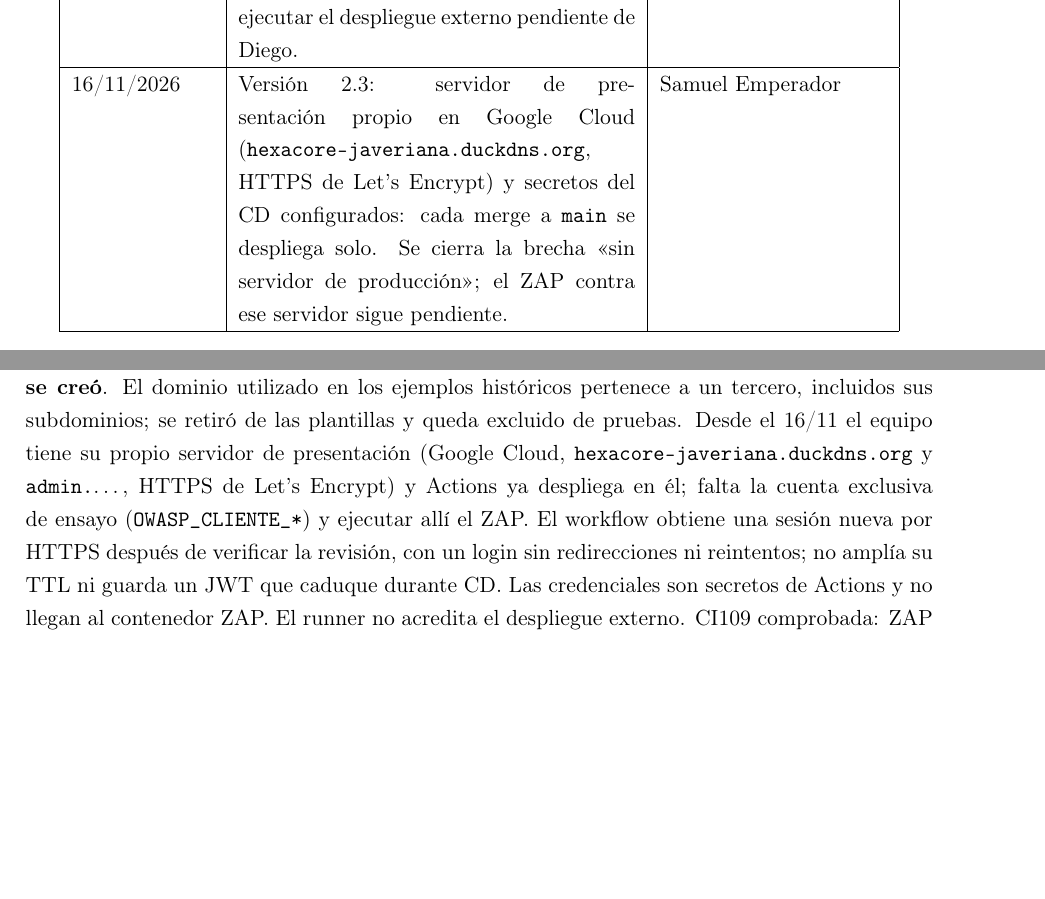
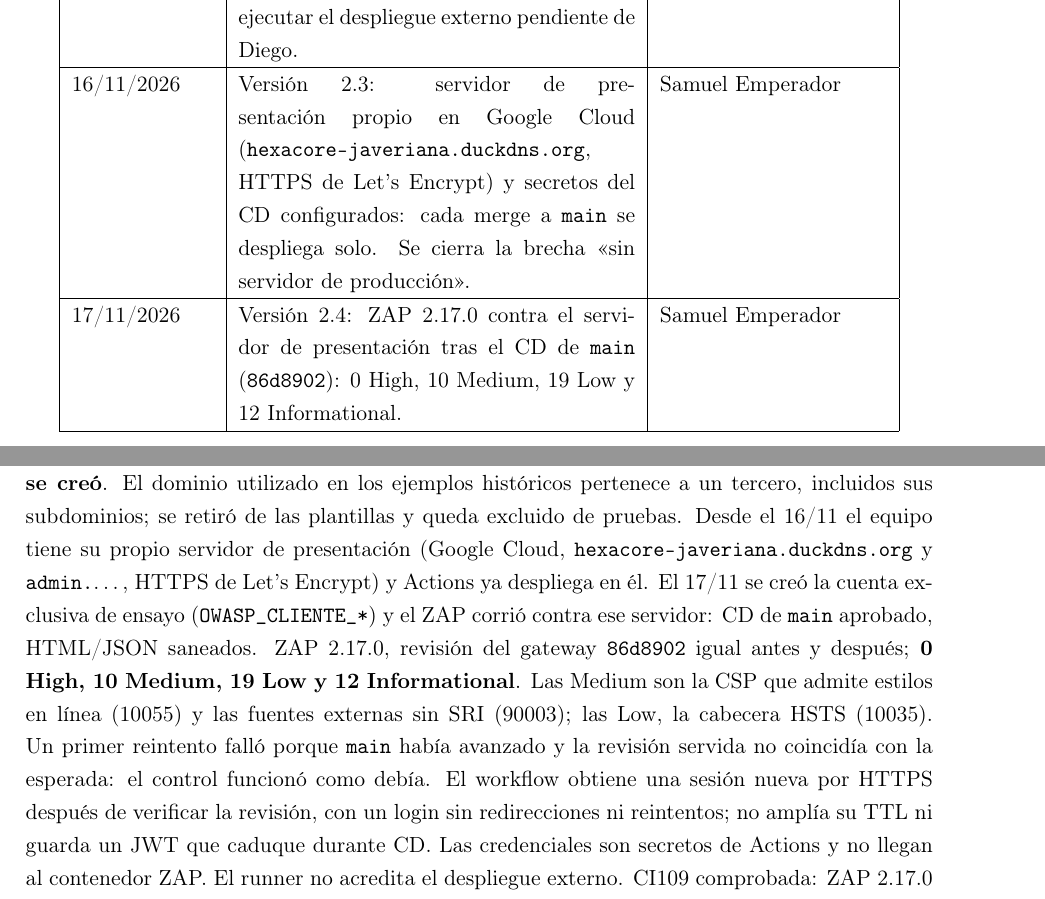
Before and after one commit to Emperador24/HEXACORE, a LaTeX document (Documentation/Work/DescripcionArquitecturaSoftware.tex, which reads Documentation/Work/SeguridadVigente.tex): two parts of pages 6 and 64 of 84, joined at a grey line, cut so that both start at the same text, the shorter picture padded with empty space. Compiled offline with pdfLaTeX.

Commit message:
docs(seguridad): resultado del ZAP contra el servidor de presentación
El CD de main (86d8902) corrió el ZAP 2.17.0 contra hexacore-javeriana.duckdns.org:
0 High, 10 Medium, 19 Low y 12 Informational. Se actualiza el SAD (versión 2.4),
la sustentación, la presentación y los documentos de despliegue y cierre.

```diff
--- a/Documentation/Work/DescripcionArquitecturaSoftware.tex
+++ b/Documentation/Work/DescripcionArquitecturaSoftware.tex
@@ -173,7 +173,10 @@ el despliegue externo pendiente de Diego. & Sebastián Sánchez (asistencia Code
 16/11/2026 & Versión 2.3: servidor de presentación propio en Google Cloud
 (\texttt{hexacore-javeriana.duckdns.org}, HTTPS de Let's Encrypt) y secretos del CD
 configurados: cada merge a \texttt{main} se despliega solo. Se cierra la brecha «sin
-servidor de producción»; el ZAP contra ese servidor sigue pendiente. & Samuel Emperador \\
+servidor de producción». & Samuel Emperador \\
+\hline
+17/11/2026 & Versión 2.4: ZAP 2.17.0 contra el servidor de presentación tras el CD de
+\texttt{main} (\texttt{86d8902}): 0 High, 10 Medium, 19 Low y 12 Informational. & Samuel Emperador \\
 \hline
 \end{longtable}
 \end{center}
--- a/Documentation/Work/SeguridadVigente.tex
+++ b/Documentation/Work/SeguridadVigente.tex
@@ -155,8 +155,15 @@ presentación nunca se creó}. El dominio utilizado en los ejemplos históricos
 pertenece a un tercero, incluidos sus subdominios; se retiró de las plantillas y
 queda excluido de pruebas. Desde el 16/11 el equipo tiene su propio servidor de
 presentación (Google Cloud, \texttt{hexacore-javeriana.duckdns.org} y \texttt{admin.}\ldots, HTTPS de
-Let's Encrypt) y Actions ya despliega en él; falta la cuenta exclusiva de ensayo
-(\texttt{OWASP\_CLIENTE\_*}) y ejecutar allí el ZAP. El workflow obtiene una sesión nueva por HTTPS
+Let's Encrypt) y Actions ya despliega en él. El 17/11 se creó la cuenta exclusiva de ensayo
+(\texttt{OWASP\_CLIENTE\_*}) y el ZAP corrió contra ese servidor:
+\href{https://github.com/Emperador24/HEXACORE/actions/runs/44044715233}{CD de \texttt{main} aprobado},
+\href{https://github.com/Emperador24/HEXACORE/actions/runs/44044715233/artifacts/14311052588}{HTML/JSON saneados}. ZAP 2.17.0, revisión del gateway
+\texttt{86d8902} igual antes y después; \textbf{0 High, 10 Medium, 19 Low y 12
+Informational}. Las Medium son la CSP que admite estilos en línea (10055) y las fuentes
+externas sin SRI (90003); las Low, la cabecera HSTS (10035). Un primer reintento falló porque
+\texttt{main} había avanzado y la revisión servida no coincidía con la esperada: el control
+funcionó como debía. El workflow obtiene una sesión nueva por HTTPS
 después de verificar la revisión, con un login sin redirecciones ni reintentos;
 no amplía su TTL ni guarda un JWT que caduque durante CD. Las credenciales
 son secretos de Actions y no llegan al contenedor ZAP. El runner no acredita
```
Also changed, not shown: App/infra/DESPLIEGUE.md (+7 -4 lines), Documentation/Work/CIERRE-RUBRICA.md (+1 -1 lines), Documentation/Work/DISTRIBUCION-ATRIBUTOS.md (+1 -1 lines), Documentation/Work/Presentacion.tex (+1 -1 lines), Documentation/Work/Sustentacion.tex (+3 -3 lines), Documentation/Submission/DescripcionArquitecturaSoftware.pdf, Documentation/Submission/Presentacion.pdf, 1 other file.
